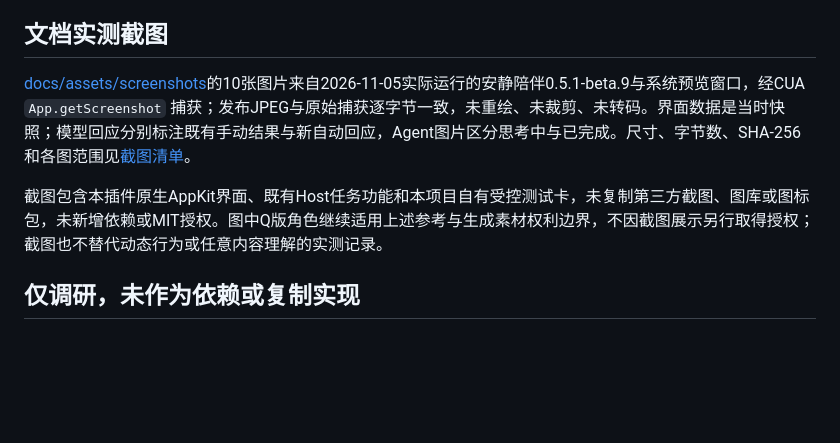
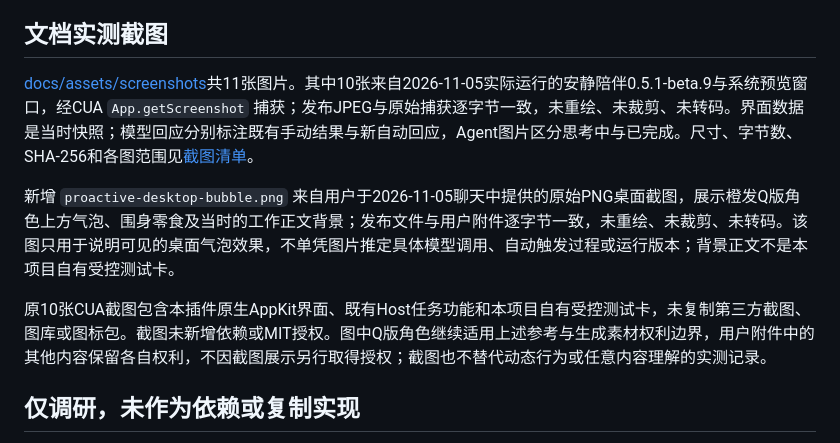
Before and after one commit to Chertuion/dsh-quiet-companion, a Markdown page: THIRD_PARTY_NOTICES.md, the part around the change. Drawn GitHub-style; blank space fills up the shorter version.

```diff
--- a/THIRD_PARTY_NOTICES.md
+++ b/THIRD_PARTY_NOTICES.md
@@ -82,9 +82,11 @@ Host的React依赖图还涉及 [loose-envify 1.4.0](https://github.com/zertosh/l
 
 ## 文档实测截图
 
-[docs/assets/screenshots](docs/assets/screenshots/README.md)的10张图片来自2026-11-05实际运行的安静陪伴0.5.1-beta.9与系统预览窗口，经CUA `App.getScreenshot` 捕获；发布JPEG与原始捕获逐字节一致，未重绘、未裁剪、未转码。界面数据是当时快照；模型回应分别标注既有手动结果与新自动回应，Agent图片区分思考中与已完成。尺寸、字节数、SHA-256和各图范围见[截图清单](docs/assets/screenshots/manifest.json)。
+[docs/assets/screenshots](docs/assets/screenshots/README.md)共11张图片。其中10张来自2026-11-05实际运行的安静陪伴0.5.1-beta.9与系统预览窗口，经CUA `App.getScreenshot` 捕获；发布JPEG与原始捕获逐字节一致，未重绘、未裁剪、未转码。界面数据是当时快照；模型回应分别标注既有手动结果与新自动回应，Agent图片区分思考中与已完成。尺寸、字节数、SHA-256和各图范围见[截图清单](docs/assets/screenshots/manifest.json)。
 
-截图包含本插件原生AppKit界面、既有Host任务功能和本项目自有受控测试卡，未复制第三方截图、图库或图标包，未新增依赖或MIT授权。图中Q版角色继续适用上述参考与生成素材权利边界，不因截图展示另行取得授权；截图也不替代动态行为或任意内容理解的实测记录。
+新增 `proactive-desktop-bubble.png` 来自用户于2026-11-05聊天中提供的原始PNG桌面截图，展示橙发Q版角色上方气泡、围身零食及当时的工作正文背景；发布文件与用户附件逐字节一致，未重绘、未裁剪、未转码。该图只用于说明可见的桌面气泡效果，不单凭图片推定具体模型调用、自动触发过程或运行版本；背景正文不是本项目自有受控测试卡。
+
+原10张CUA截图包含本插件原生AppKit界面、既有Host任务功能和本项目自有受控测试卡，未复制第三方截图、图库或图标包。截图未新增依赖或MIT授权。图中Q版角色继续适用上述参考与生成素材权利边界，用户附件中的其他内容保留各自权利，不因截图展示另行取得授权；截图也不替代动态行为或任意内容理解的实测记录。
 
 ## 仅调研，未作为依赖或复制实现
 
```
Also changed, not shown: README.md (+14 -3 lines), docs/assets/screenshots/proactive-desktop-bubble.png (added), 2 other files.
